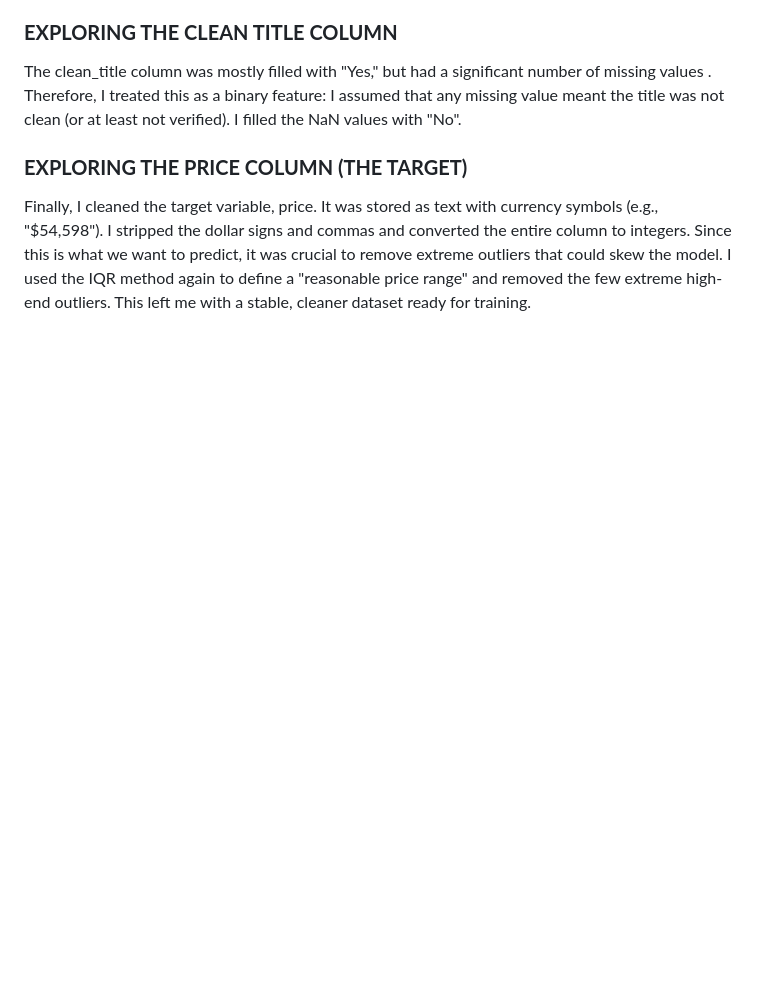
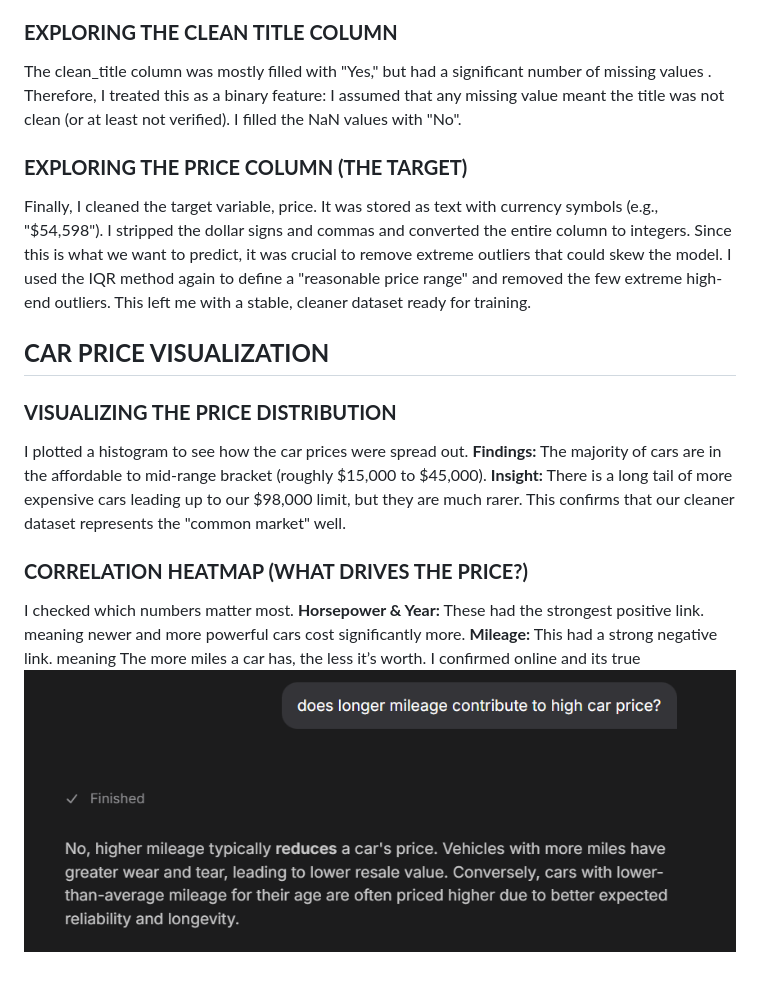
Before and after one commit to Berniceboateng775/nsp-training-program, a Markdown page: README.md, the part around the change. Drawn GitHub-style; pictures changed too: Screenshot 2025-12-29 114734.png (added); blank space fills up the shorter version.

Commit message:
data visualization

```diff
--- a/README.md
+++ b/README.md
@@ -86,3 +86,15 @@ I filled the NaN values with "No".
 ### **EXPLORING THE PRICE COLUMN (THE TARGET)**
 Finally, I cleaned the target variable, price. It was stored as text with currency symbols (e.g., "$54,598"). I stripped the dollar signs and commas and converted the entire column to integers.
 Since this is what we want to predict, it was crucial to remove extreme outliers that could skew the model. I used the IQR method again to define a "reasonable price range" and removed the few extreme high-end outliers. This left me with a stable, cleaner dataset ready for training.
+
+## **CAR PRICE VISUALIZATION**
+### **VISUALIZING THE PRICE DISTRIBUTION**
+I plotted a histogram to see how the car prices were spread out.
+**Findings:** The majority of cars are in the affordable to mid-range bracket (roughly $15,000 to $45,000).
+**Insight:** There is a long tail of more expensive cars leading up to our $98,000 limit, but they are much rarer. This confirms that our cleaner dataset represents the "common market" well.
+
+### **CORRELATION HEATMAP (WHAT DRIVES THE PRICE?)**
+I checked which numbers matter most.
+**Horsepower & Year:** These had the strongest positive link. meaning newer and more powerful cars cost significantly more.
+**Mileage:** This had a strong negative link. meaning The more miles a car has, the less it’s worth. I confirmed online and its true
+![alt text](<Screenshot 2025-12-29 114734.png>)
```
Also changed, not shown: image.png (added), 1 other file.
